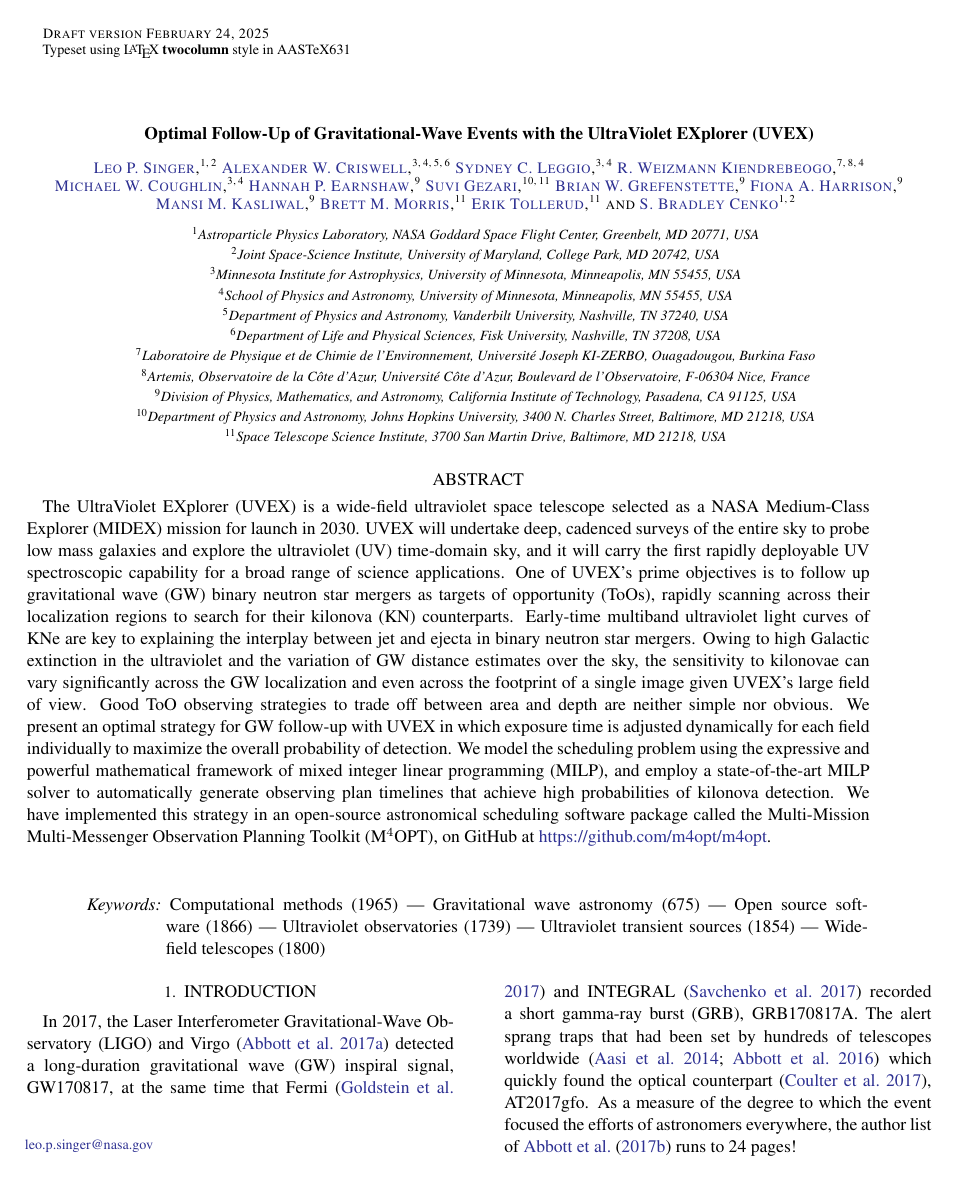
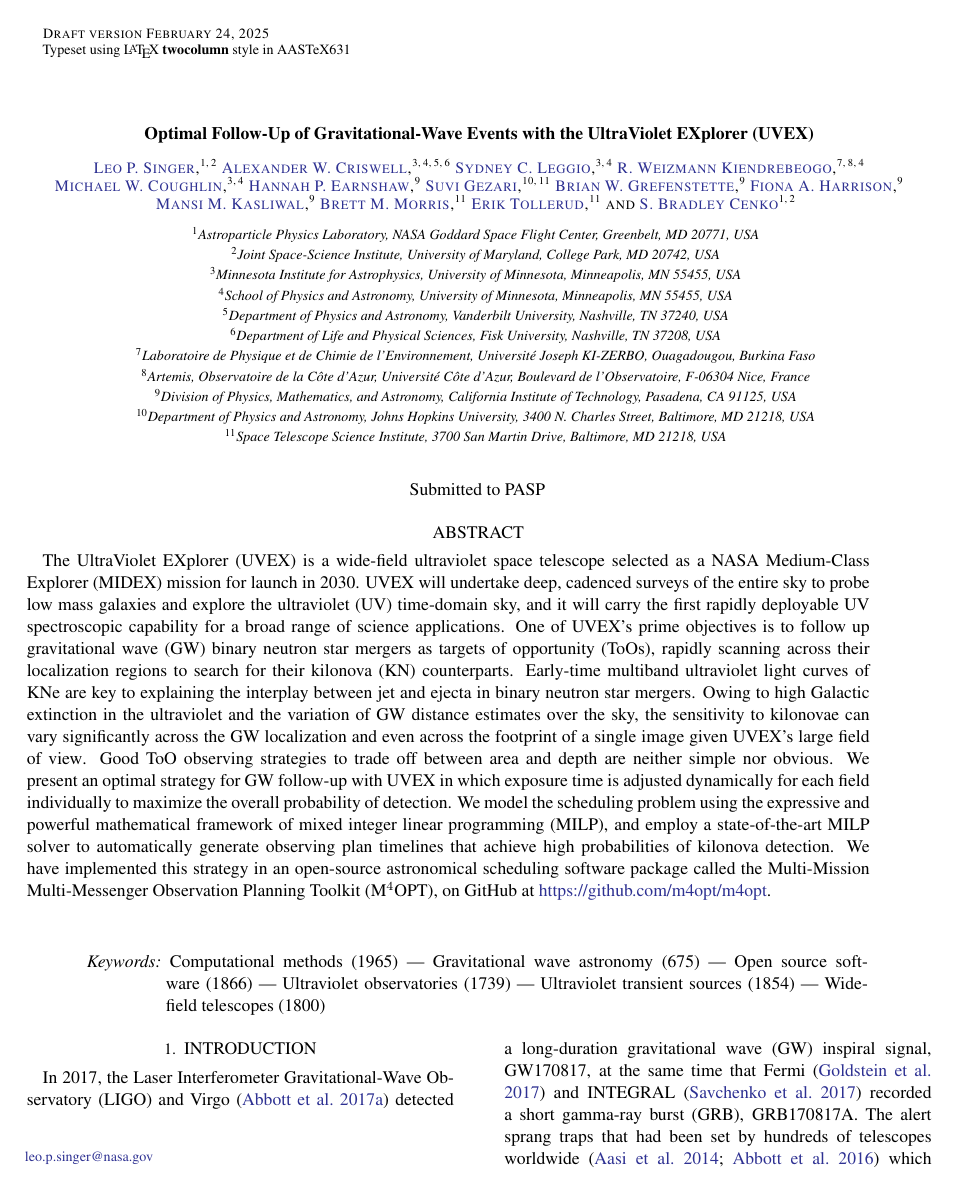
Before and after one commit to m4opt/m4opt-paper, a LaTeX paper (m4opt.tex): page 1 of 18 before the commit and page 1 of 19 after it. Compiled offline with pdfLaTeX.

Commit message:
Update submit journal

```diff
--- a/m4opt.tex
+++ b/m4opt.tex
@@ -6,7 +6,7 @@
 % \received{March 1, 2021}
 % \revised{April 1, 2021}
 % \accepted{\today}
-% \submitjournal{PASP}
+\submitjournal{PASP}
 \shorttitle{Optimal Follow-Up of \acs{GW} Events with \acs{UVEX}}
 \shortauthors{Singer et al.}
 
```
